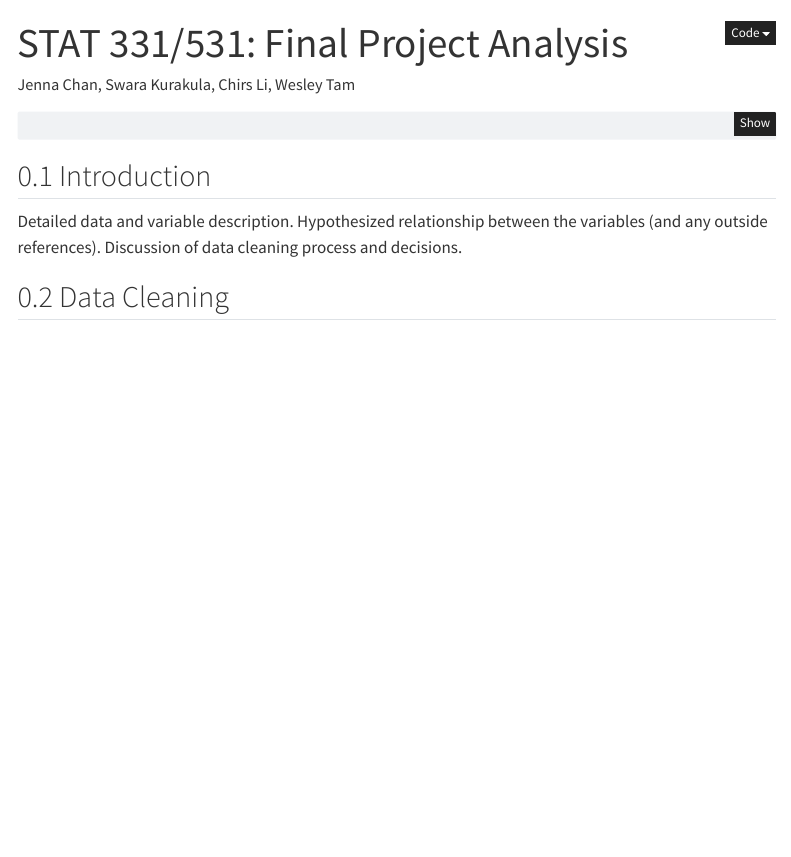
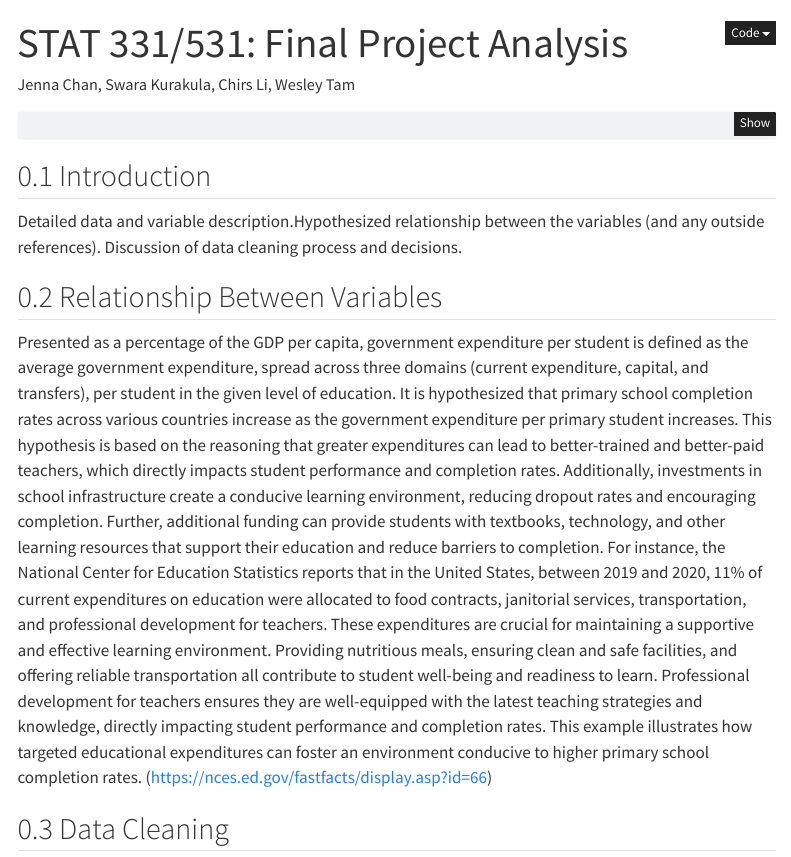
Before and after one commit to wesleytam88/STATS-331-Final-Project, a Quarto document (final.qmd): the page in a window 1100 px wide, from its top. Rendered offline with R 4.5, knitr and Pandoc in place of Quarto, with nearby package versions; menus at the side of the page are left out.

Commit message:
hypothesis complete

```diff
--- a/final.qmd
+++ b/final.qmd
@@ -24,7 +24,15 @@ completion <- read_csv("data/primary_completion_rate_total_percent_of_relevant_a
 
 ## Introduction
 
-Detailed data and variable description. Hypothesized relationship between the variables (and any outside references). Discussion of data cleaning process and decisions.
+Detailed data and variable description.Hypothesized relationship between the variables (and any outside references). Discussion of data cleaning process and decisions.
+
+## Relationship Between Variables
+Presented as a percentage of the GDP per capita, government expenditure per student is defined as the average government expenditure, spread across three domains (current expenditure, capital, and transfers), per student in the given level of education. It is hypothesized that primary school completion rates across various countries increase as the government expenditure per primary student increases.
+This hypothesis is based on the reasoning that greater expenditures can lead to better-trained and better-paid teachers, which directly impacts student performance and completion rates. Additionally, investments in school infrastructure create a conducive learning environment, reducing dropout rates and encouraging completion. Further, additional funding can provide students with textbooks, technology, and other learning resources that support their education and reduce barriers to completion.
+For instance, the National Center for Education Statistics reports that in the United States, between 2019 and 2020, 11% of current expenditures on education were allocated to food contracts, janitorial services, transportation, and professional development for teachers. These expenditures are crucial for maintaining a supportive and effective learning environment. Providing nutritious meals, ensuring clean and safe facilities, and offering reliable transportation all contribute to student well-being and readiness to learn. Professional development for teachers ensures they are well-equipped with the latest teaching strategies and knowledge, directly impacting student performance and completion rates. This example illustrates how targeted educational expenditures can foster an environment conducive to higher primary school completion rates. (https://nces.ed.gov/fastfacts/display.asp?id=66)
+
+
+
 
 ## Data Cleaning
 
```
